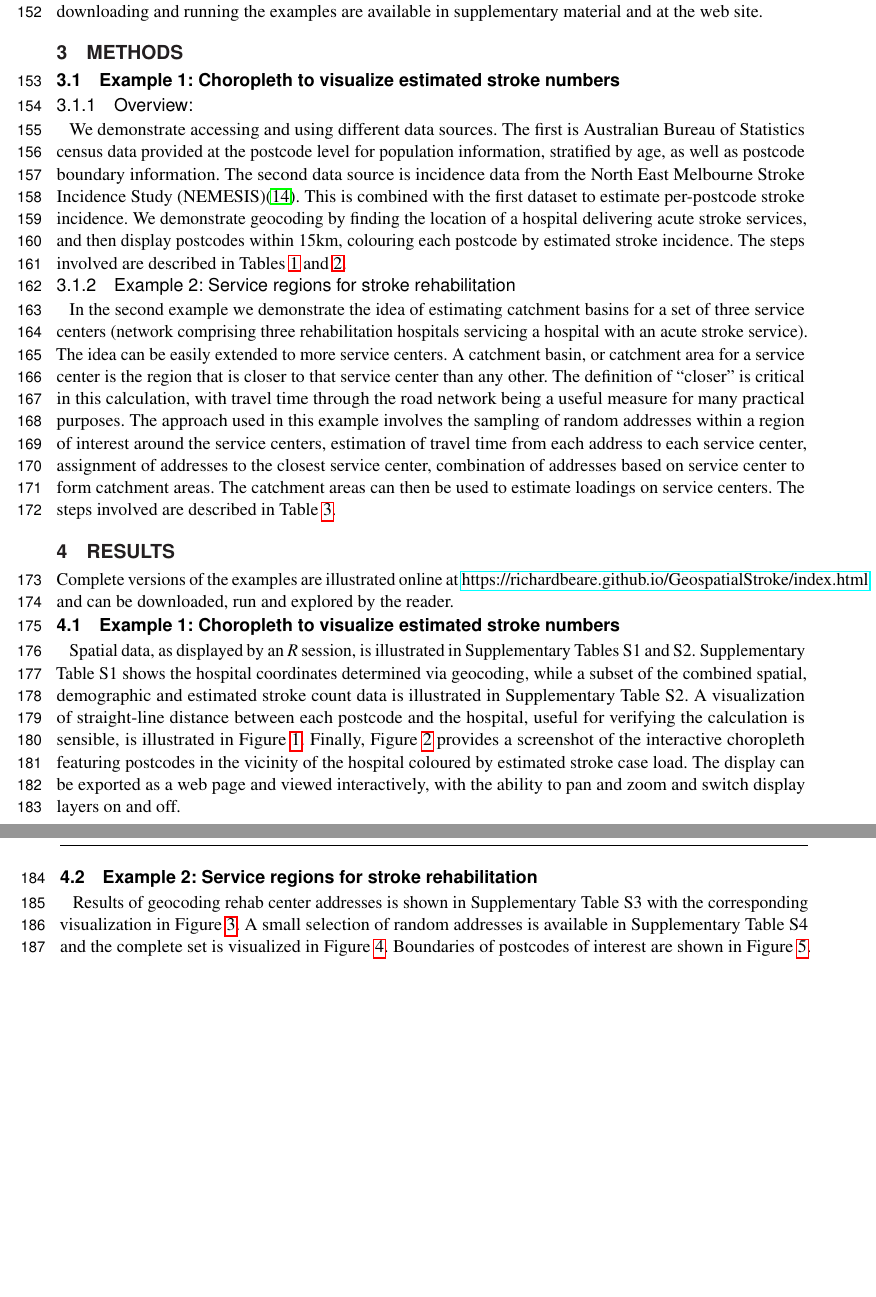
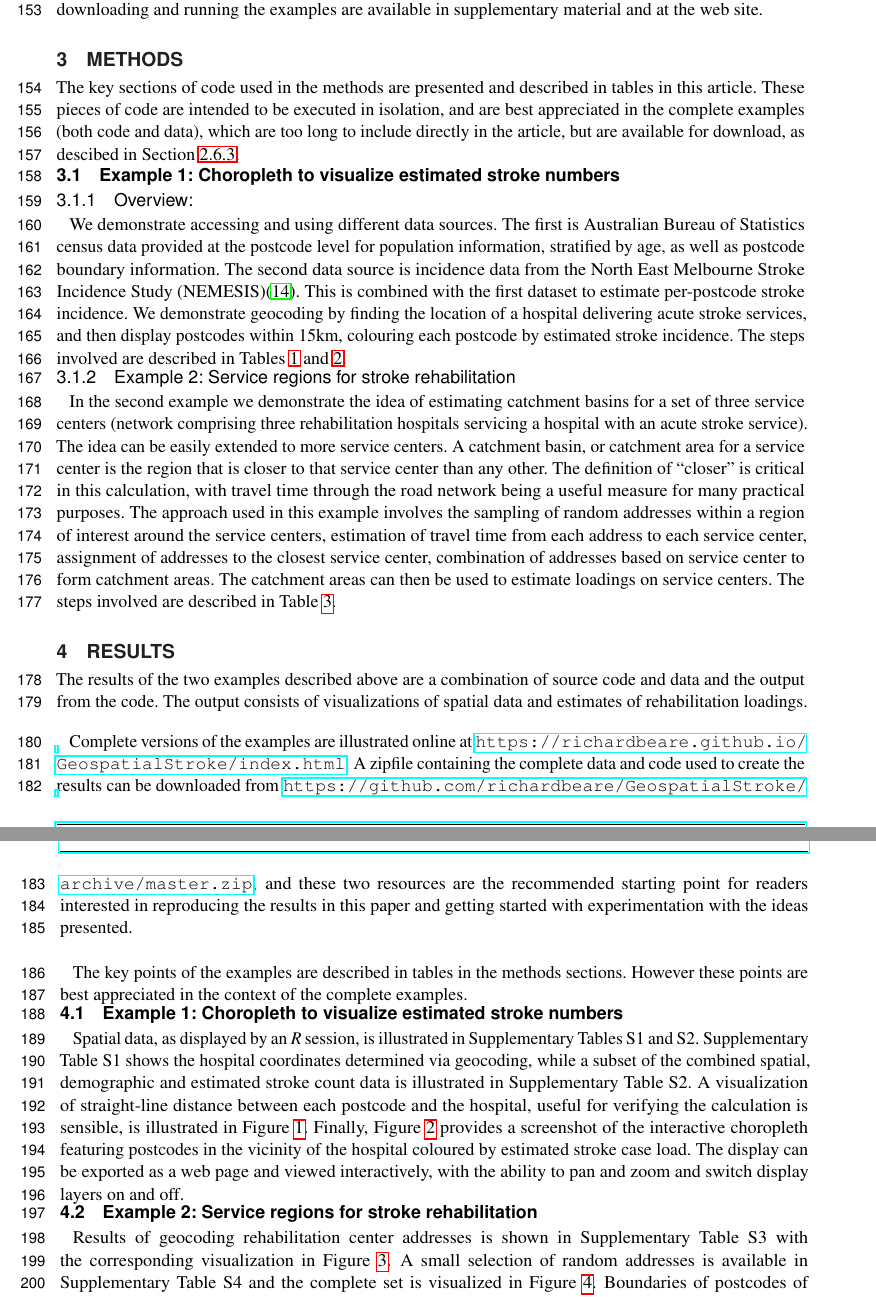
Before and after one commit to richardbeare/GeospatialStroke, a LaTeX document (article/geospatial-stroke.tex): two parts of pages 5 and 6 of 17 before the commit and two parts of pages 5 and 6 of 19 after it, joined at a grey line, cut so that both start at the same text, the shorter picture padded with empty space. Compiled offline with pdfLaTeX.

Commit message:
preamble

```diff
--- a/article/geospatial-stroke.tex
+++ b/article/geospatial-stroke.tex
@@ -361,6 +361,14 @@ running the examples are available in supplementary material and at
 the web site.
 
 \section{Methods}\label{methods}
+
+The key sections of code used in the methods are presented and
+described in tables in this article. These pieces of code are intended
+to be executed in isolation, and are best appreciated in the complete
+examples (both code and data), which are too long to include directly
+in the article, but are available for download, as descibed in Section
+\ref{access-to-the-examples}.
+
 \subsection{Example 1: Choropleth to visualize estimated stroke numbers}\label{example-1-choropleth-to-visualize-estimated-stroke-numbers}
 
 \subsubsection{Overview:}\label{overview}
@@ -395,9 +403,24 @@ service centers. The steps involved are described in Table
 \ref{tab:exampleB}.
 
 \section{Results}
+
+The results of the two examples described above are a combination of
+source code and data and the output from the code. The output consists
+of visualizations of spatial data and estimates of rehabilitation
+loadings.
+
 Complete versions of the examples are illustrated online at
-\href{https://richardbeare.github.io/GeospatialStroke/index.html}{https://richardbeare.github.io/GeospatialStroke/index.html}
-and can be downloaded, run and explored by the reader.
+\url{https://richardbeare.github.io/GeospatialStroke/index.html}.  A
+zipfile containing the complete data and code used to create the
+results can be downloaded from
+\url{https://github.com/richardbeare/GeospatialStroke/archive/master.zip},
+and these two resources are the recommended starting point for readers
+interested in reproducing the results in this paper and getting
+started with experimentation with the ideas presented.
+
+The key points of the examples are described in tables in the methods
+sections. However these points are best appreciated in the context of
+the complete examples.
 
 \subsection{Example 1: Choropleth to visualize estimated stroke numbers}
 Spatial data, as displayed by an {\em R} session, is illustrated in
@@ -414,7 +437,7 @@ display can be exported as a web page and viewed interactively, with
 the ability to pan and zoom and switch display layers on and off.
 
 \subsection{Example 2: Service regions for stroke rehabilitation}
-Results of geocoding rehab center addresses is shown in Supplementary
+Results of geocoding rehabilitation center addresses is shown in Supplementary
 Table S3 with the corresponding visualization in Figure
 \ref{fig:RehabCenterLocations}. A small selection of random addresses
 is available in Supplementary Table S4 and the complete set is
```
Also changed, not shown: article/geospatial-stroke.tex (43 more changed lines).
